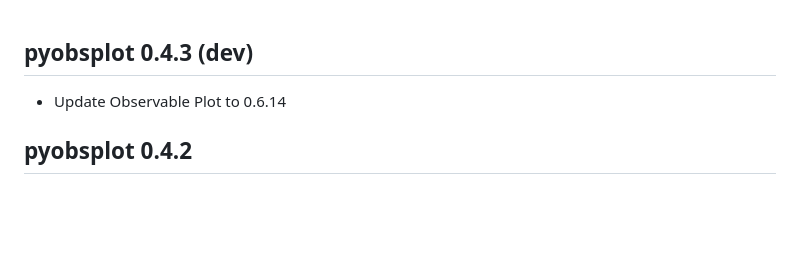
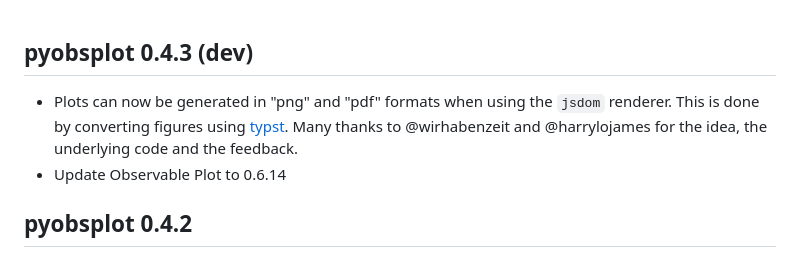
Before and after one commit to juba/pyobsplot, a Markdown page: NEWS.md, the part around the change. GitHub-like rendering; blank space fills up the shorter version.

Commit message:
doc: update NEWS

```diff
--- a/NEWS.md
+++ b/NEWS.md
@@ -1,5 +1,8 @@
 ## pyobsplot 0.4.3 (dev)
 
+-   Plots can now be generated in "png" and "pdf" formats when using the `jsdom` renderer.
+    This is done by converting figures using [typst](https://typst.app). Many thanks to
+    @wirhabenzeit and @harrylojames for the idea, the underlying code and the feedback.
 -   Update Observable Plot to 0.6.14
 
 ## pyobsplot 0.4.2
```
